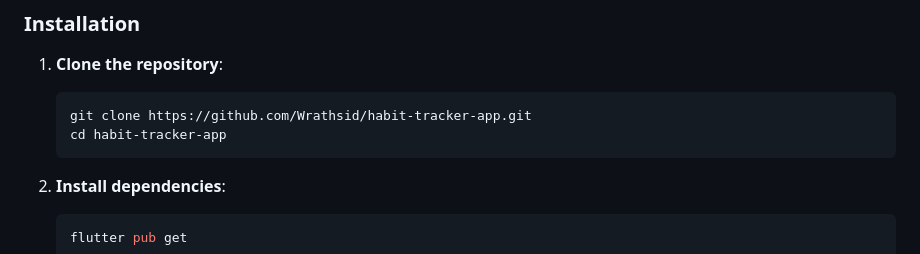
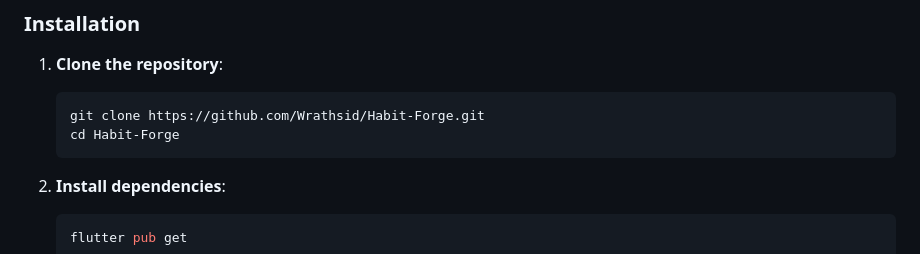
Before and after one commit to Wrathsid/Habit-Forge, a Markdown page: README.md, the part around one of its changes. Drawn GitHub-style.

Commit message:
Update README links to correct repository: Habit-Forge

````diff
--- a/README.md
+++ b/README.md
@@ -59,8 +59,8 @@ HabitForge is a cutting-edge habit tracking application that combines beautiful
 
 1. **Clone the repository**:
    ```bash
-   git clone https://github.com/Wrathsid/habit-tracker-app.git
-   cd habit-tracker-app
+   git clone https://github.com/Wrathsid/Habit-Forge.git
+   cd Habit-Forge
    ```
 
 2. **Install dependencies**:
````
Also changed, not shown: other parts of README.md (+5 -5 lines).
